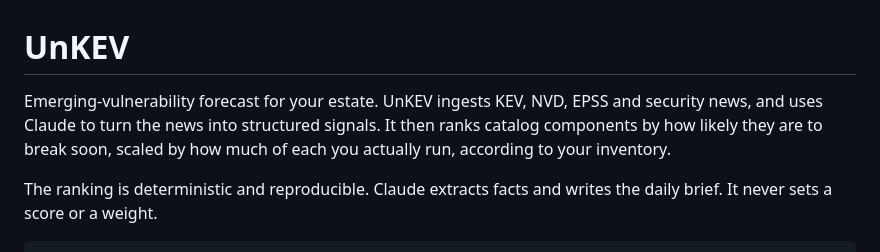
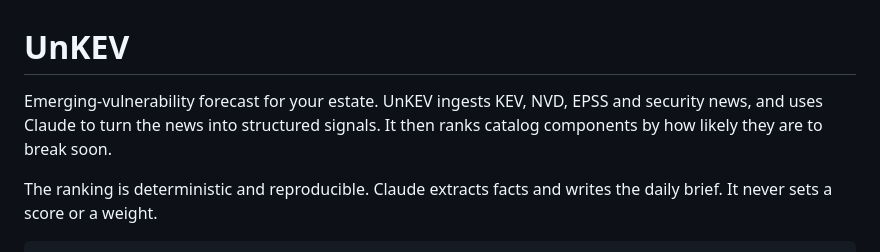
Before and after one commit to networkitout/UnKEV, a Markdown page: README.md, the part around the change. GitHub-like rendering.

Commit message:
Update project description in README
Updated readme

```diff
--- a/README.md
+++ b/README.md
@@ -1,6 +1,6 @@
 # UnKEV
 
-Emerging-vulnerability forecast for your estate. UnKEV ingests KEV, NVD, EPSS and security news, and uses Claude to turn the news into structured signals. It then ranks catalog components by how likely they are to break soon, scaled by how much of each you actually run, according to your inventory.
+Emerging-vulnerability forecast for your estate. UnKEV ingests KEV, NVD, EPSS and security news, and uses Claude to turn the news into structured signals. It then ranks catalog components by how likely they are to break soon.
 
 The ranking is deterministic and reproducible. Claude extracts facts and writes the daily brief. It never sets a score or a weight.
 
```
